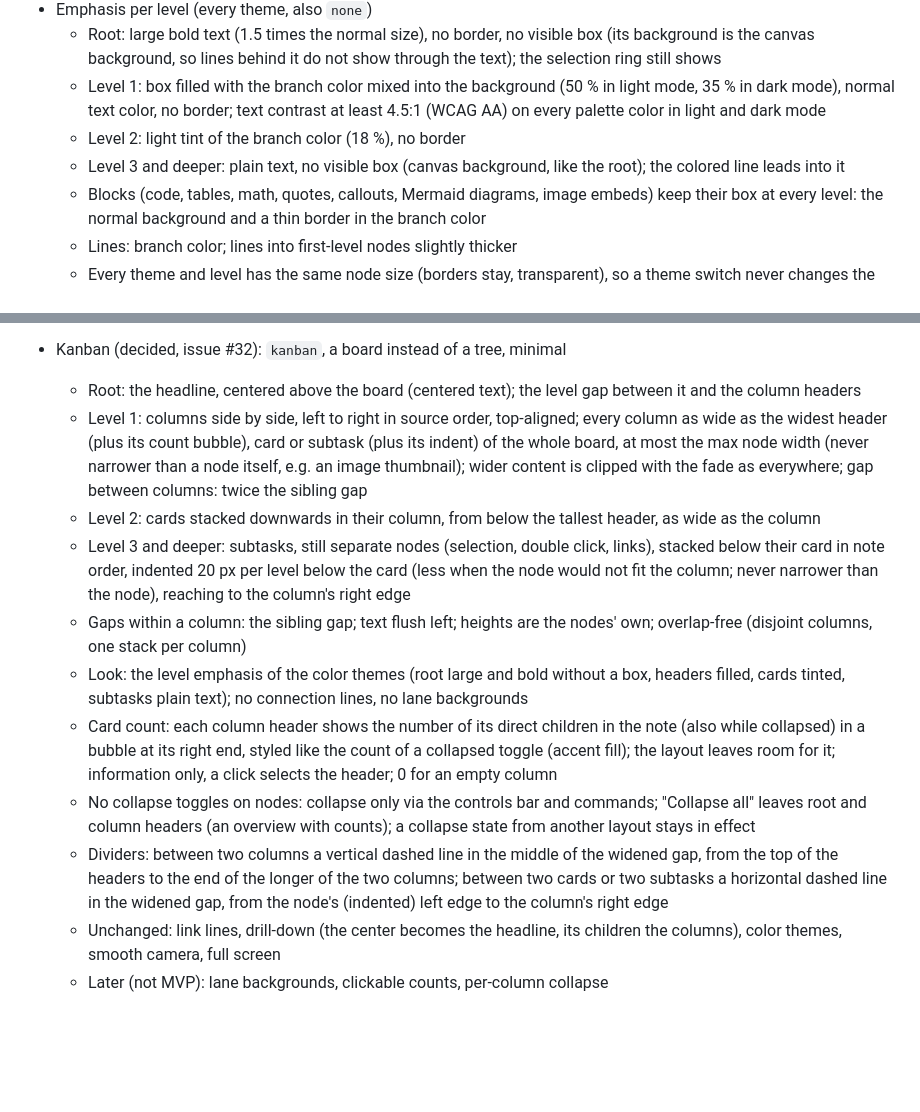
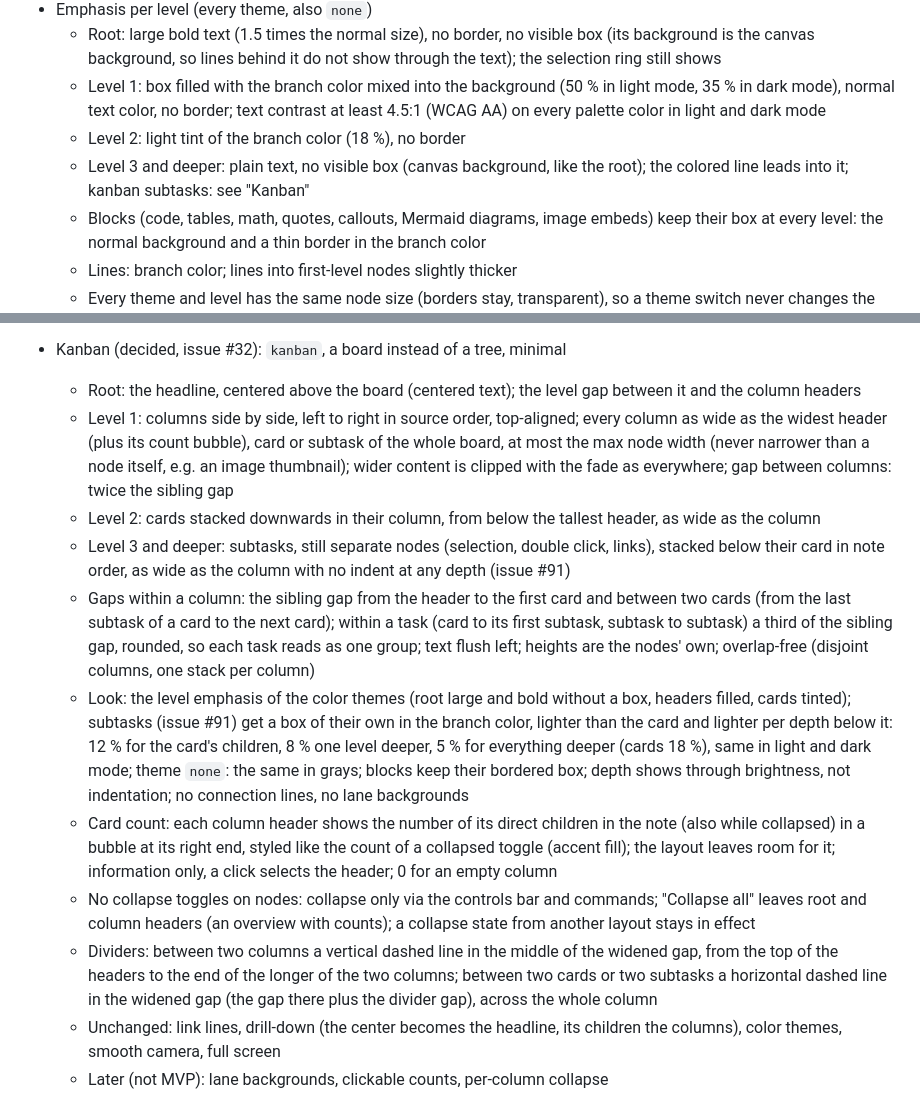
Before and after one commit to KingOfKalk/obsidian-plugin-mind-mapper, a Markdown page: docs/mvp.md, 2 parts joined by grey strips. Drawn GitHub-style; blank space fills up the shorter version.

```diff
--- a/docs/mvp.md
+++ b/docs/mvp.md
@@ -153,7 +153,7 @@ Project (root, H1)
   - Root: large bold text (1.5 times the normal size), no border, no visible box (its background is the canvas background, so lines behind it do not show through the text); the selection ring still shows
   - Level 1: box filled with the branch color mixed into the background (50 % in light mode, 35 % in dark mode), normal text color, no border; text contrast at least 4.5:1 (WCAG AA) on every palette color in light and dark mode
   - Level 2: light tint of the branch color (18 %), no border
-  - Level 3 and deeper: plain text, no visible box (canvas background, like the root); the colored line leads into it
+  - Level 3 and deeper: plain text, no visible box (canvas background, like the root); the colored line leads into it; kanban subtasks: see "Kanban"
   - Blocks (code, tables, math, quotes, callouts, Mermaid diagrams, image embeds) keep their box at every level: the normal background and a thin border in the branch color
   - Lines: branch color; lines into first-level nodes slightly thicker
   - Every theme and level has the same node size (borders stay, transparent), so a theme switch never changes the layout
@@ -202,14 +202,14 @@ Project (root, H1)
   - Blocks (code, tables, math, quotes, callouts, diagrams, images) keep their own alignment; alignment never changes node sizes or positions
 - Kanban (decided, issue #32): `kanban`, a board instead of a tree, minimal
   - Root: the headline, centered above the board (centered text); the level gap between it and the column headers
-  - Level 1: columns side by side, left to right in source order, top-aligned; every column as wide as the widest header (plus its count bubble), card or subtask (plus its indent) of the whole board, at most the max node width (never narrower than a node itself, e.g. an image thumbnail); wider content is clipped with the fade as everywhere; gap between columns: twice the sibling gap
+  - Level 1: columns side by side, left to right in source order, top-aligned; every column as wide as the widest header (plus its count bubble), card or subtask of the whole board, at most the max node width (never narrower than a node itself, e.g. an image thumbnail); wider content is clipped with the fade as everywhere; gap between columns: twice the sibling gap
   - Level 2: cards stacked downwards in their column, from below the tallest header, as wide as the column
-  - Level 3 and deeper: subtasks, still separate nodes (selection, double click, links), stacked below their card in note order, indented 20 px per level below the card (less when the node would not fit the column; never narrower than the node), reaching to the column's right edge
-  - Gaps within a column: the sibling gap; text flush left; heights are the nodes' own; overlap-free (disjoint columns, one stack per column)
-  - Look: the level emphasis of the color themes (root large and bold without a box, headers filled, cards tinted, subtasks plain text); no connection lines, no lane backgrounds
+  - Level 3 and deeper: subtasks, still separate nodes (selection, double click, links), stacked below their card in note order, as wide as the column with no indent at any depth (issue #91)
+  - Gaps within a column: the sibling gap from the header to the first card and between two cards (from the last subtask of a card to the next card); within a task (card to its first subtask, subtask to subtask) a third of the sibling gap, rounded, so each task reads as one group; text flush left; heights are the nodes' own; overlap-free (disjoint columns, one stack per column)
+  - Look: the level emphasis of the color themes (root large and bold without a box, headers filled, cards tinted); subtasks (issue #91) get a box of their own in the branch color, lighter than the card and lighter per depth below it: 12 % for the card's children, 8 % one level deeper, 5 % for everything deeper (cards 18 %), same in light and dark mode; theme `none`: the same in grays; blocks keep their bordered box; depth shows through brightness, not indentation; no connection lines, no lane backgrounds
   - Card count: each column header shows the number of its direct children in the note (also while collapsed) in a bubble at its right end, styled like the count of a collapsed toggle (accent fill); the layout leaves room for it; information only, a click selects the header; 0 for an empty column
   - No collapse toggles on nodes: collapse only via the controls bar and commands; "Collapse all" leaves root and column headers (an overview with counts); a collapse state from another layout stays in effect
-  - Dividers: between two columns a vertical dashed line in the middle of the widened gap, from the top of the headers to the end of the longer of the two columns; between two cards or two subtasks a horizontal dashed line in the widened gap, from the node's (indented) left edge to the column's right edge
+  - Dividers: between two columns a vertical dashed line in the middle of the widened gap, from the top of the headers to the end of the longer of the two columns; between two cards or two subtasks a horizontal dashed line in the widened gap (the gap there plus the divider gap), across the whole column
   - Unchanged: link lines, drill-down (the center becomes the headline, its children the columns), color themes, smooth camera, full screen
   - Later (not MVP): lane backgrounds, clickable counts, per-column collapse
 ## MVP features
```
Also changed, not shown: README.md (+2 -2 lines), docs/user-manual.md (+4 -4 lines), docs/images/listing/3-kanban.png, docs/images/manual/layout-kanban.png, 1 other file.
